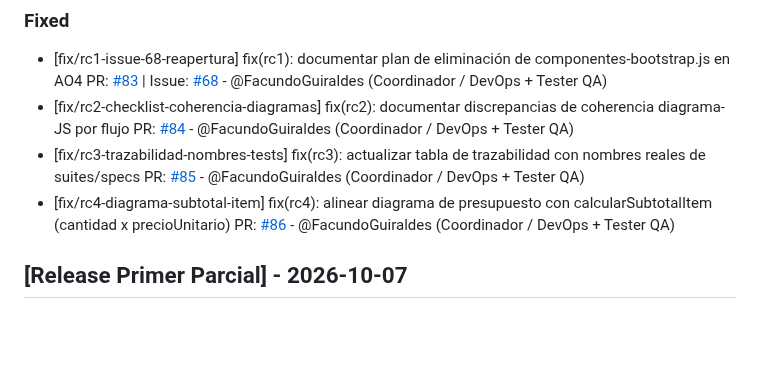
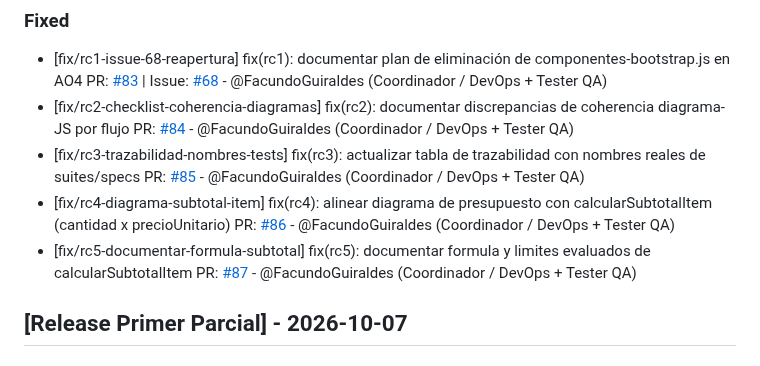
Before and after one commit to carolabenvenuto-uces/planit, a Markdown page: changelog.md, the part around the change. GitHub-like rendering; blank space fills up the shorter version.

Commit message:
docs(changelog): registrar PR #87 (RC5) en seccion Fixed

```diff
--- a/changelog.md
+++ b/changelog.md
@@ -15,6 +15,7 @@
 - [fix/rc2-checklist-coherencia-diagramas] fix(rc2): documentar discrepancias de coherencia diagrama-JS por flujo PR: [#84](https://github.com/carolabenvenuto-uces/planit/pull/84) - @FacundoGuiraldes (Coordinador / DevOps + Tester QA)
 - [fix/rc3-trazabilidad-nombres-tests] fix(rc3): actualizar tabla de trazabilidad con nombres reales de suites/specs PR: [#85](https://github.com/carolabenvenuto-uces/planit/pull/85) - @FacundoGuiraldes (Coordinador / DevOps + Tester QA)
 - [fix/rc4-diagrama-subtotal-item] fix(rc4): alinear diagrama de presupuesto con calcularSubtotalItem (cantidad x precioUnitario) PR: [#86](https://github.com/carolabenvenuto-uces/planit/pull/86) - @FacundoGuiraldes (Coordinador / DevOps + Tester QA)
+- [fix/rc5-documentar-formula-subtotal] fix(rc5): documentar formula y limites evaluados de calcularSubtotalItem PR: [#87](https://github.com/carolabenvenuto-uces/planit/pull/87) - @FacundoGuiraldes (Coordinador / DevOps + Tester QA)
 
 ## [Release Primer Parcial] - 2026-10-07
 
```
